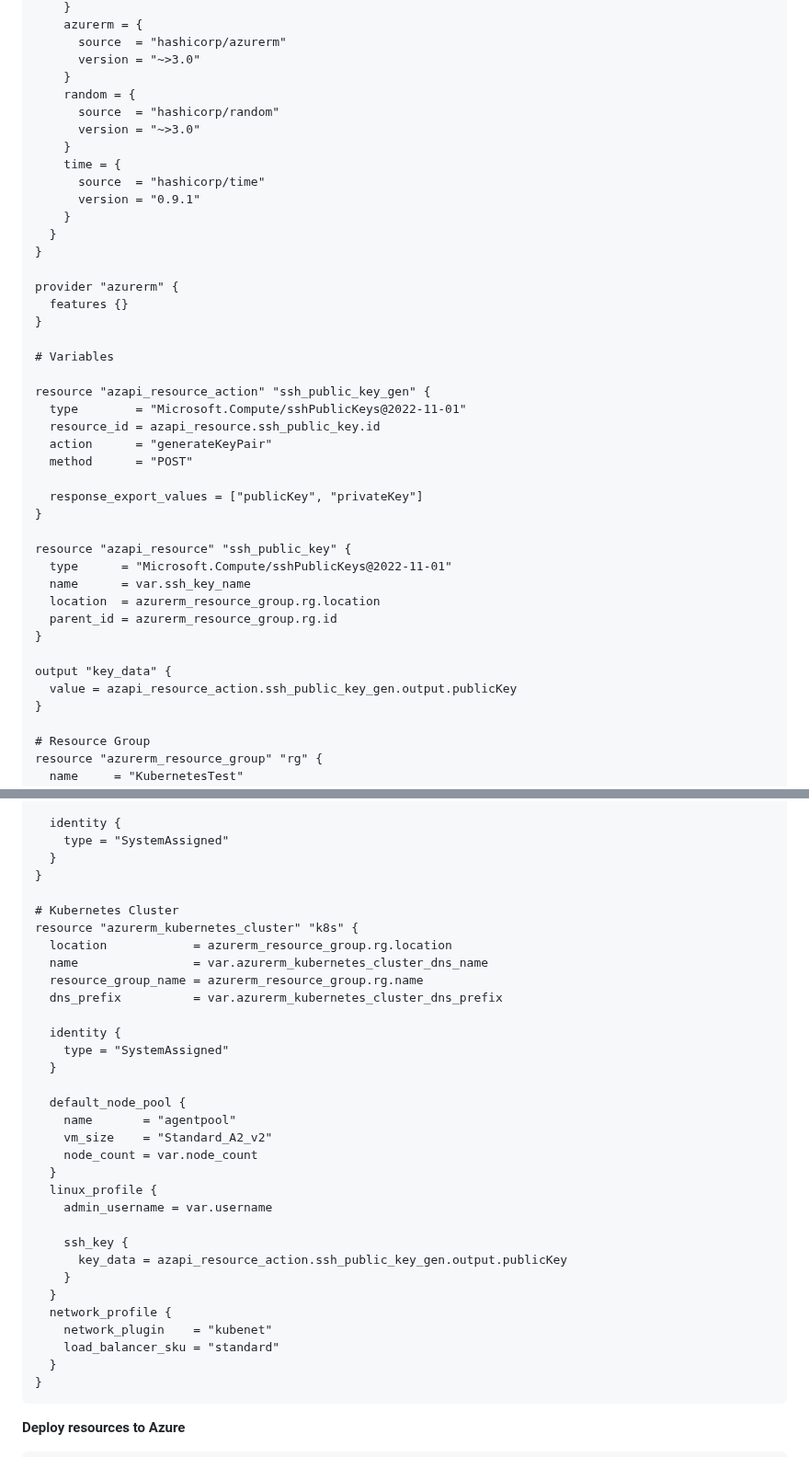
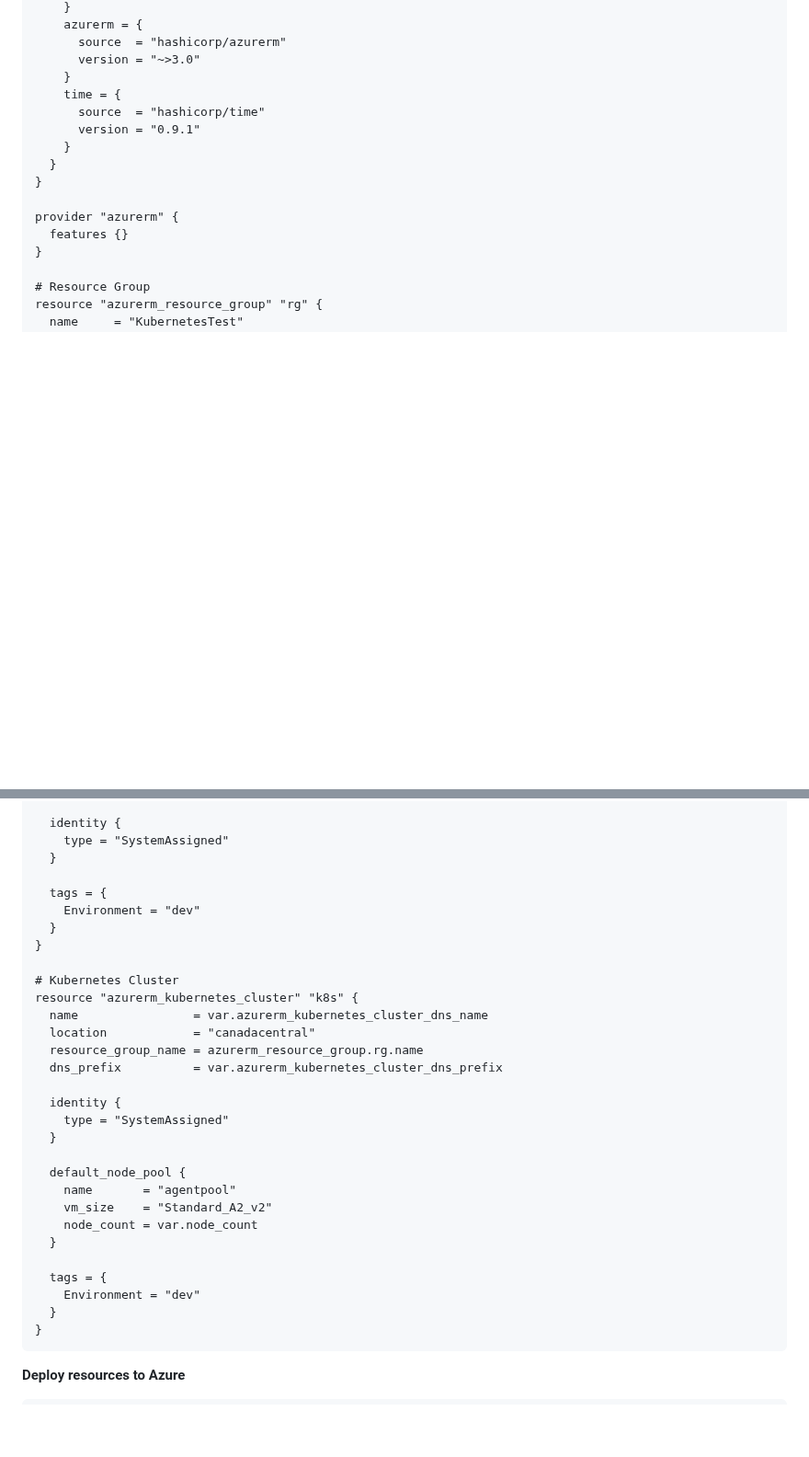
Before and after one commit to barnacleDevelopments/PersonalSite, a Markdown page: content/blog/using-flux-to-manage-express-api-deployment-on-kubernetes.md, 2 parts joined by grey strips. Shown at 92% size. Drawn GitHub-style; blank space fills up the shorter version.

Commit message:
update flux article

````diff
--- a/content/blog/using-flux-to-manage-express-api-deployment-on-kubernetes.md
+++ b/content/blog/using-flux-to-manage-express-api-deployment-on-kubernetes.md
@@ -41,10 +41,6 @@ terraform {
       source  = "hashicorp/azurerm"
       version = "~>3.0"
     }
-    random = {
-      source  = "hashicorp/random"
-      version = "~>3.0"
-    }
     time = {
       source  = "hashicorp/time"
       version = "0.9.1"
@@ -54,28 +50,6 @@ terraform {
 
 provider "azurerm" {
   features {}
-}
-
-# Variables
-
-resource "azapi_resource_action" "ssh_public_key_gen" {
-  type        = "Microsoft.Compute/sshPublicKeys@2022-11-01"
-  resource_id = azapi_resource.ssh_public_key.id
-  action      = "generateKeyPair"
-  method      = "POST"
-
-  response_export_values = ["publicKey", "privateKey"]
-}
-
-resource "azapi_resource" "ssh_public_key" {
-  type      = "Microsoft.Compute/sshPublicKeys@2022-11-01"
-  name      = var.ssh_key_name
-  location  = azurerm_resource_group.rg.location
-  parent_id = azurerm_resource_group.rg.id
-}
-
-output "key_data" {
-  value = azapi_resource_action.ssh_public_key_gen.output.publicKey
 }
 
 # Resource Group
@@ -95,12 +69,16 @@ resource "azurerm_container_registry" "acr" {
   identity {
     type = "SystemAssigned"
   }
+
+  tags = {
+    Environment = "dev"
+  }
 }
 
 # Kubernetes Cluster
 resource "azurerm_kubernetes_cluster" "k8s" {
-  location            = azurerm_resource_group.rg.location
   name                = var.azurerm_kubernetes_cluster_dns_name
+  location            = "canadacentral"
   resource_group_name = azurerm_resource_group.rg.name
   dns_prefix          = var.azurerm_kubernetes_cluster_dns_prefix
 
@@ -113,16 +91,9 @@ resource "azurerm_kubernetes_cluster" "k8s" {
     vm_size    = "Standard_A2_v2"
     node_count = var.node_count
   }
-  linux_profile {
-    admin_username = var.username
 
-    ssh_key {
-      key_data = azapi_resource_action.ssh_public_key_gen.output.publicKey
-    }
-  }
-  network_profile {
-    network_plugin    = "kubenet"
-    load_balancer_sku = "standard"
+  tags = {
+    Environment = "dev"
   }
 }
 ```
````
